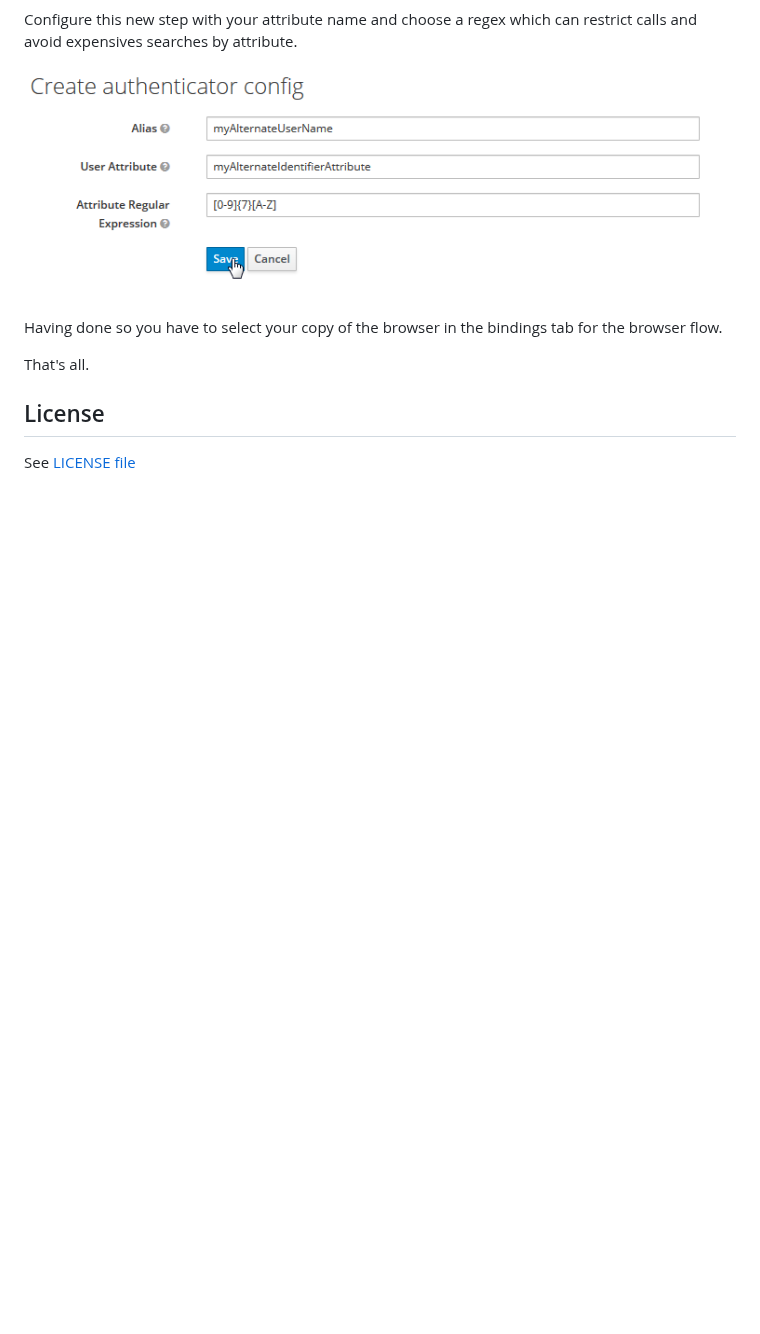
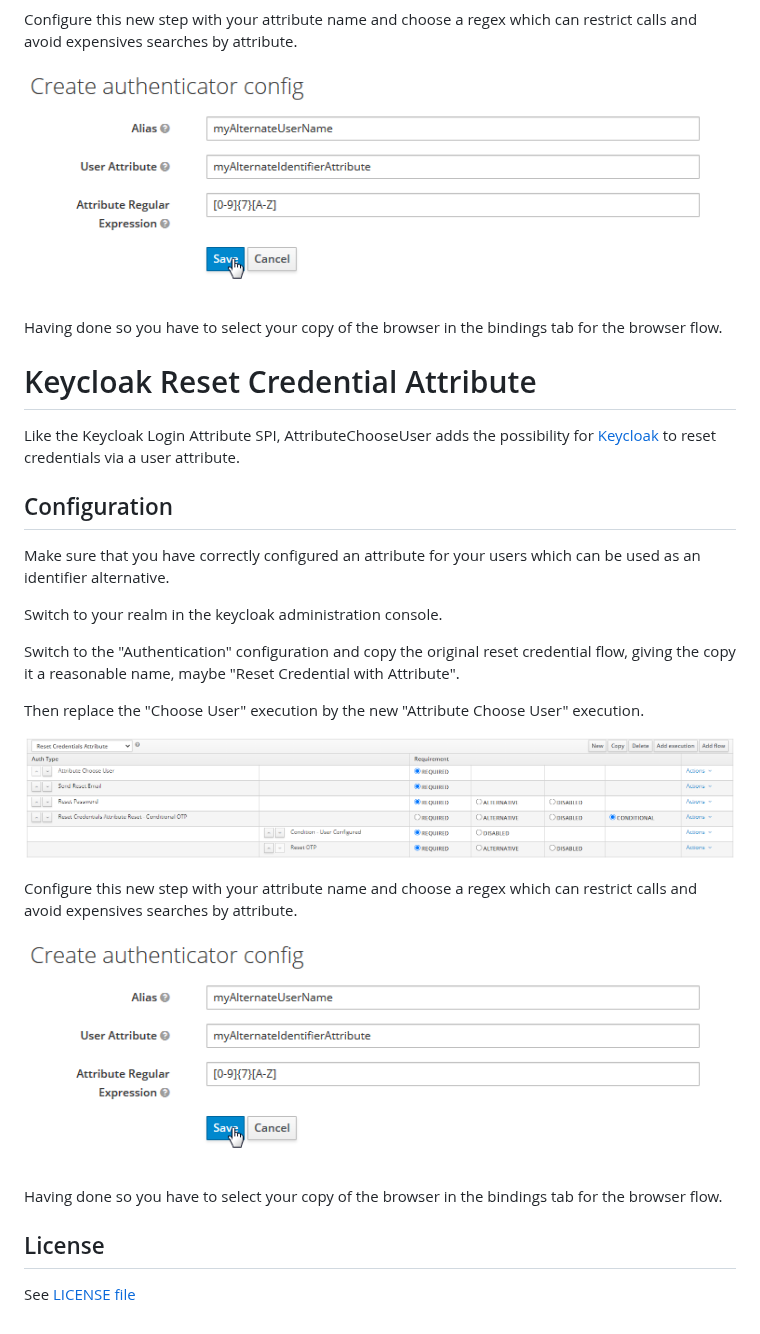
Before and after one commit to cnieg/keycloak-login-attribute, a Markdown page: README.md, the part around the change. Rendered like a GitHub page; pictures changed too: reset_credentials_flow_config.png (added); blank space fills up the shorter version.

Commit message:
Add Reset Credentials with user attribute

```diff
--- a/README.md
+++ b/README.md
@@ -40,7 +40,27 @@ Configure this new step with your attribute name and choose a regex which can re
 
 Having done so you have to select your copy of the browser in the bindings tab for the browser flow.
 
-That's all.
+# Keycloak Reset Credential Attribute
+
+Like the Keycloak Login Attribute SPI, AttributeChooseUser adds the possibility for [Keycloak](https://www.keycloak.org) to reset credentials via a user attribute.
+
+## Configuration
+
+Make sure that you have correctly configured an attribute for your users which can be used as an identifier alternative.
+
+Switch to your realm in the keycloak administration console.
+
+Switch to the "Authentication" configuration and copy the original reset credential flow, giving the copy it a reasonable name, maybe "Reset Credential with Attribute".
+
+Then replace the "Choose User" execution by the new "Attribute Choose User" execution.
+
+![Browser Flow Configuration](reset_credentials_flow_config.png "Reset Credentials Flow Configuration")
+
+Configure this new step with your attribute name and choose a regex which can restrict calls and avoid expensives searches by attribute.
+
+![Authenticator Configuration](authenticator_config.png "Authenticator Configuration")
+
+Having done so you have to select your copy of the browser in the bindings tab for the browser flow.
 
 ## License
 
```
Also changed, not shown: 2 other files.
